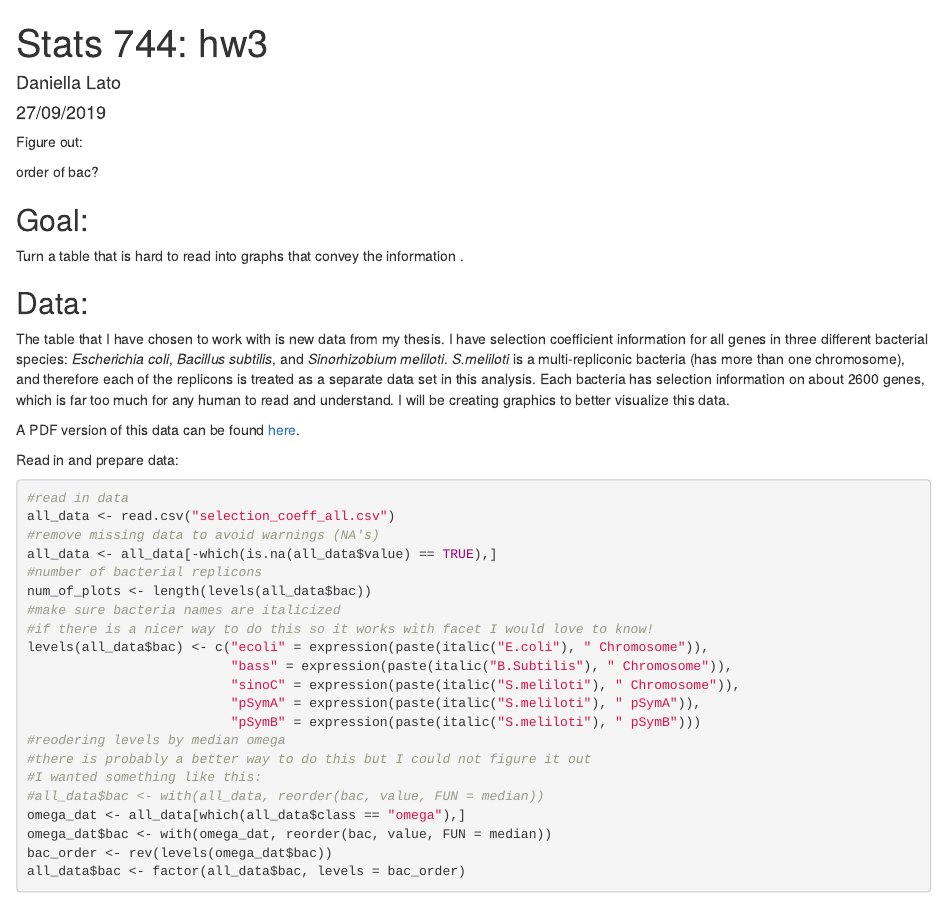
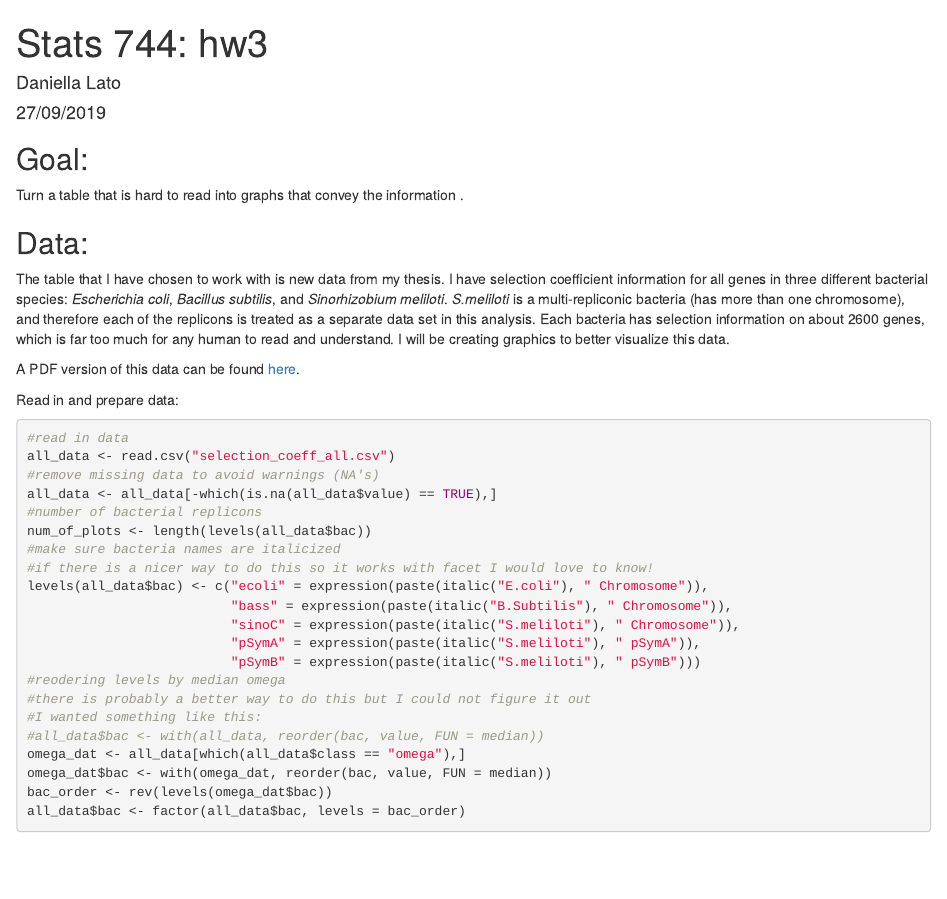
Before and after one commit to dlato/Stat744, an R Markdown document (hw3.Rmd): the page in a window 1100 px wide, from its top. The pictures show the output file hw3.html that the author committed with the source, opened offline.

Commit message:
final check and knit

````diff
--- a/hw3.Rmd
+++ b/hw3.Rmd
@@ -13,12 +13,7 @@ library("methods")
 library(methods)
 options("scipen"=100, "digits"=10)
 library(lattice)
-
 ```
-
-Figure out:
-
-order of bac?
 
 ## Goal:
 Turn a table that is hard to read into graphs that convey the information .
````
Also changed, not shown: hw3.html.
